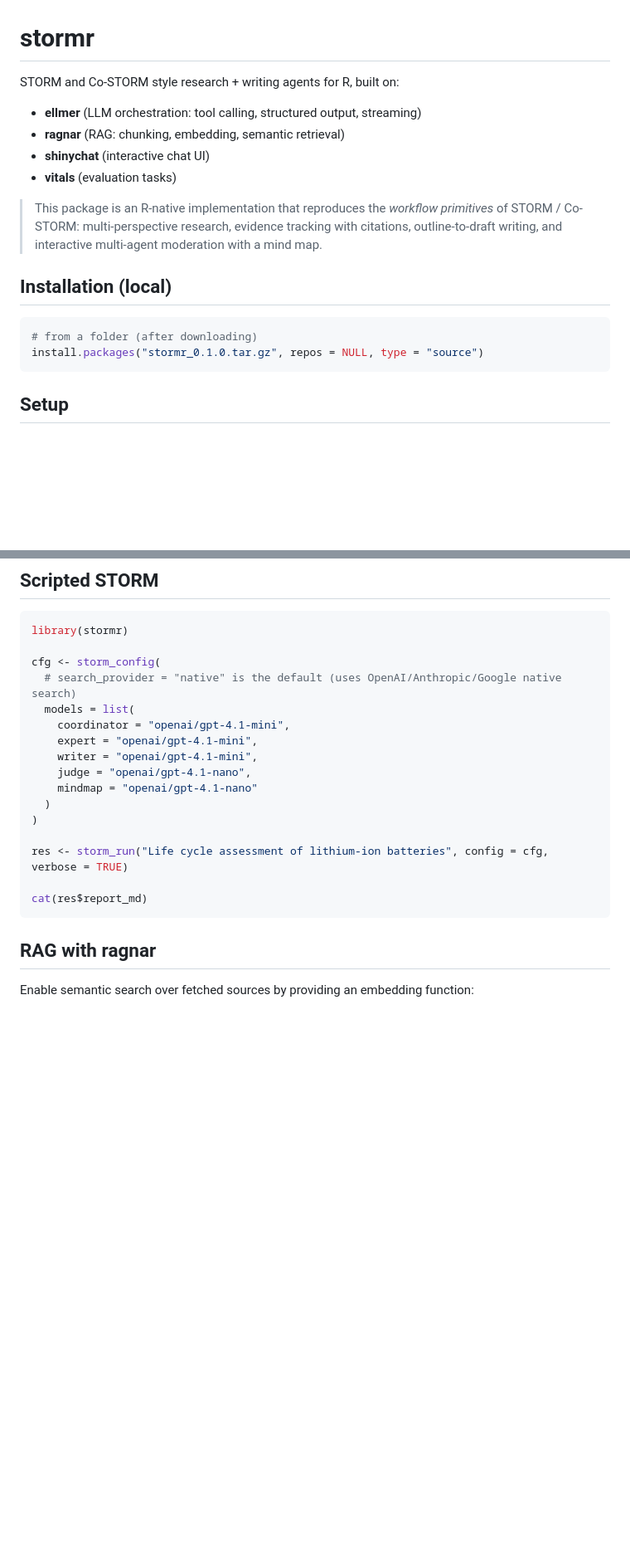
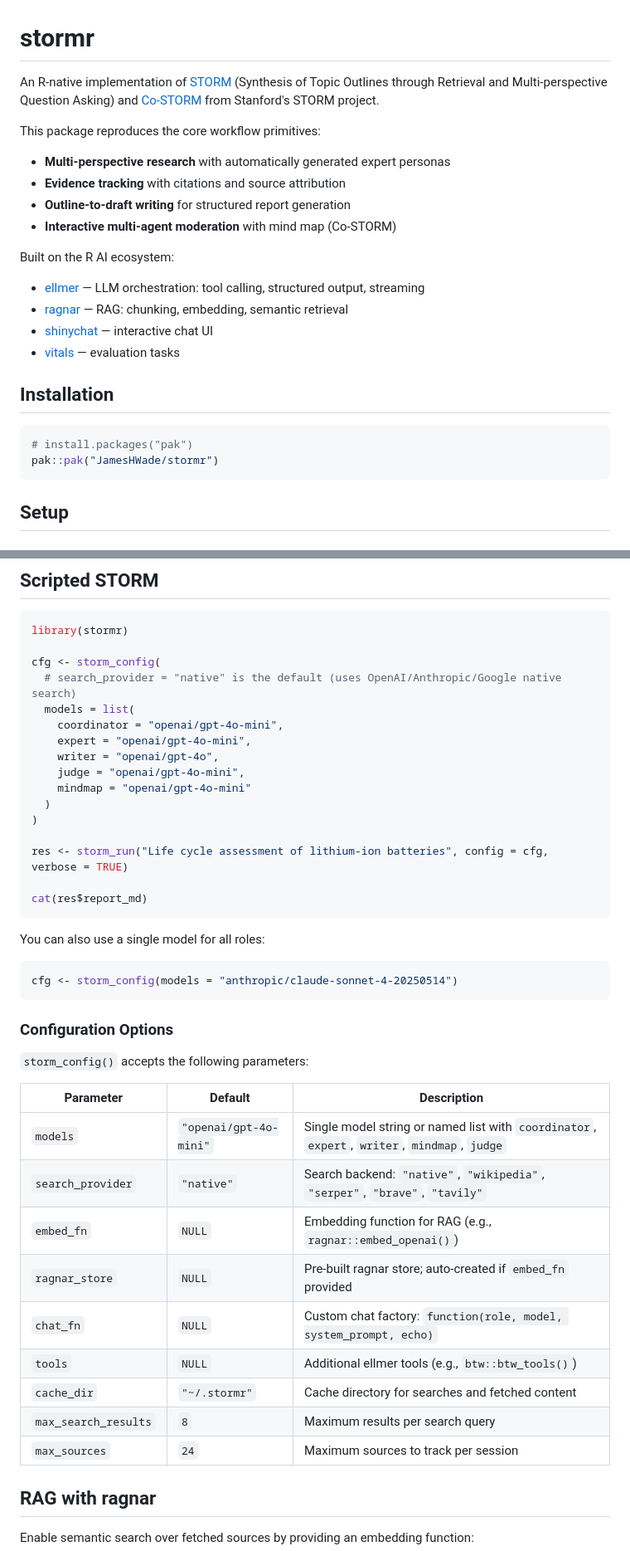
Before and after one commit to JamesHWade/tempest, a Markdown page: README.md, 2 parts joined by grey strips. Shown at 83% size. Rendered like a GitHub page; blank space fills up the shorter version.

Commit message:
docs: refresh readme

````diff
--- a/README.md
+++ b/README.md
@@ -1,21 +1,24 @@
 # stormr
 
-STORM and Co-STORM style research + writing agents for R, built on:
+An R-native implementation of [STORM](https://storm.genie.stanford.edu/) (Synthesis of Topic Outlines through Retrieval and Multi-perspective Question Asking) and [Co-STORM](https://co-storm.genie.stanford.edu/) from Stanford's STORM project.
 
-- **ellmer** (LLM orchestration: tool calling, structured output, streaming)
-- **ragnar** (RAG: chunking, embedding, semantic retrieval)
-- **shinychat** (interactive chat UI)
-- **vitals** (evaluation tasks)
+This package reproduces the core workflow primitives:
+- **Multi-perspective research** with automatically generated expert personas
+- **Evidence tracking** with citations and source attribution
+- **Outline-to-draft writing** for structured report generation
+- **Interactive multi-agent moderation** with mind map (Co-STORM)
 
-> This package is an R-native implementation that reproduces the *workflow primitives*
-> of STORM / Co-STORM: multi-perspective research, evidence tracking with citations,
-> outline-to-draft writing, and interactive multi-agent moderation with a mind map.
+Built on the R AI ecosystem:
+- [ellmer](https://github.com/tidyverse/ellmer) — LLM orchestration: tool calling, structured output, streaming
+- [ragnar](https://github.com/tidyverse/ragnar) — RAG: chunking, embedding, semantic retrieval
+- [shinychat](https://github.com/posit-dev/shinychat) — interactive chat UI
+- [vitals](https://github.com/tidyverse/vitals) — evaluation tasks
 
-## Installation (local)
+## Installation
 
 ```r
-# from a folder (after downloading)
-install.packages("stormr_0.1.0.tar.gz", repos = NULL, type = "source")
+# install.packages("pak")
+pak::pak("JamesHWade/stormr")
 ```
 
 ## Setup
@@ -54,11 +57,11 @@ library(stormr)
 cfg <- storm_config(
   # search_provider = "native" is the default (uses OpenAI/Anthropic/Google native search)
   models = list(
-    coordinator = "openai/gpt-4.1-mini",
-    expert = "openai/gpt-4.1-mini",
-    writer = "openai/gpt-4.1-mini",
-    judge = "openai/gpt-4.1-nano",
-    mindmap = "openai/gpt-4.1-nano"
+    coordinator = "openai/gpt-4o-mini",
+    expert = "openai/gpt-4o-mini",
+    writer = "openai/gpt-4o",
+    judge = "openai/gpt-4o-mini",
+    mindmap = "openai/gpt-4o-mini"
   )
 )
 
@@ -66,6 +69,28 @@ res <- storm_run("Life cycle assessment of lithium-ion batteries", config = cfg,
 
 cat(res$report_md)
 ```
+
+You can also use a single model for all roles:
+
+```r
+cfg <- storm_config(models = "anthropic/claude-sonnet-4-20250514")
+```
+
+### Configuration Options
+
+`storm_config()` accepts the following parameters:
+
+| Parameter | Default | Description |
+|-----------|---------|-------------|
+| `models` | `"openai/gpt-4o-mini"` | Single model string or named list with `coordinator`, `expert`, `writer`, `mindmap`, `judge` |
+| `search_provider` | `"native"` | Search backend: `"native"`, `"wikipedia"`, `"serper"`, `"brave"`, `"tavily"` |
+| `embed_fn` | `NULL` | Embedding function for RAG (e.g., `ragnar::embed_openai()`) |
+| `ragnar_store` | `NULL` | Pre-built ragnar store; auto-created if `embed_fn` provided |
+| `chat_fn` | `NULL` | Custom chat factory: `function(role, model, system_prompt, echo)` |
+| `tools` | `NULL` | Additional ellmer tools (e.g., `btw::btw_tools()`) |
+| `cache_dir` | `"~/.stormr"` | Cache directory for searches and fetched content |
+| `max_search_results` | `8` | Maximum results per search query |
+| `max_sources` | `24` | Maximum sources to track per session |
 
 ## RAG with ragnar
 
````
Also changed, not shown: other parts of README.md (+20 -10 lines).
